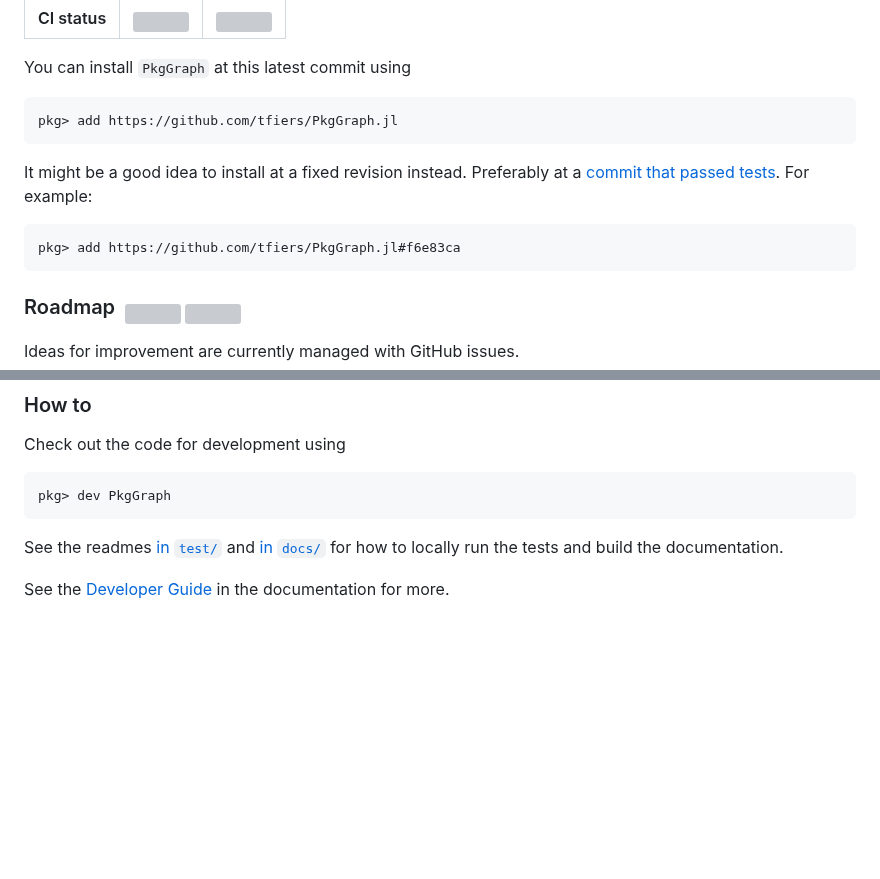
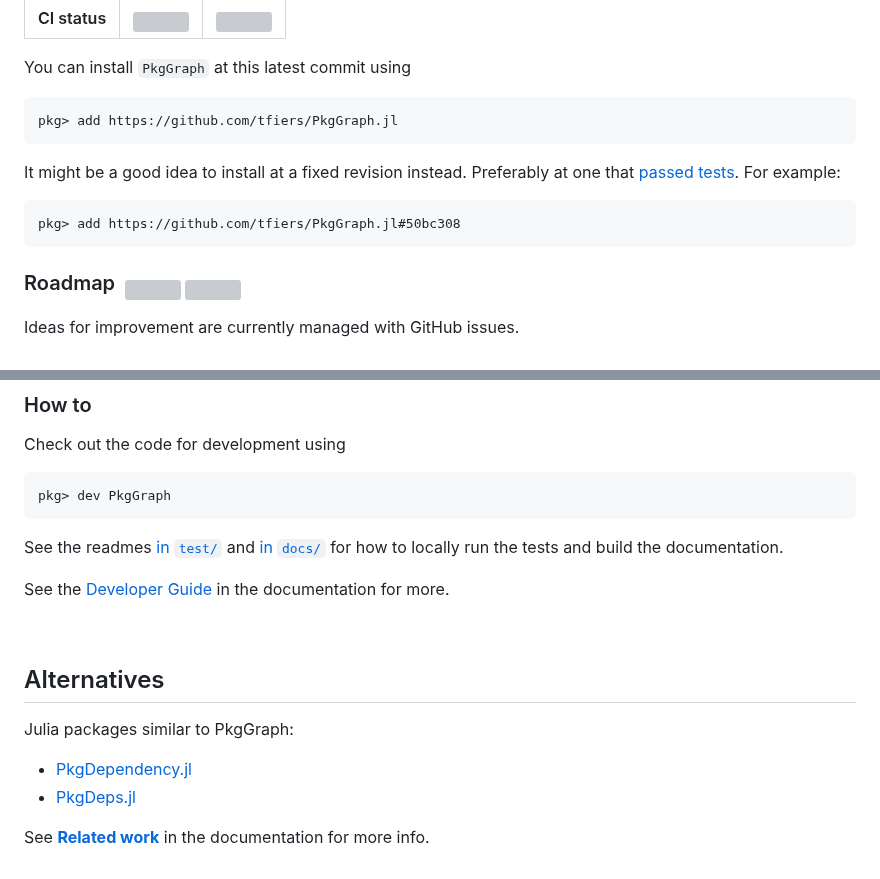
Before and after one commit to tfiers/PkgGraph.jl, a Markdown page: ReadMe.md, 2 parts joined by grey strips. GitHub-like rendering; blank space fills up the shorter version; grey boxes are pictures that could not be loaded.

Commit message:
readme: add Limitations & Alternatives sections
closes #57

(also update dev install commit; and shorter phrasing there)

````diff
--- a/ReadMe.md
+++ b/ReadMe.md
@@ -114,10 +123,10 @@ You can install `PkgGraph` at this latest commit using
 pkg> add https://github.com/tfiers/PkgGraph.jl
 ```
 It might be a good idea to install at a fixed revision instead.
-Preferably at a [commit that passed tests][testhist].
+Preferably at one that [passed tests][testhist].
 For example:
 ```
-pkg> add https://github.com/tfiers/PkgGraph.jl#f6e83ca
+pkg> add https://github.com/tfiers/PkgGraph.jl#50bc308
 ```
 
 [testhist]: https://github.com/tfiers/PkgGraph.jl/actions/workflows/Tests.yml
@@ -173,3 +182,19 @@ for how to locally run the tests and build the documentation.
 See the [Developer Guide][1] in the documentation for more.
 
 [1]: https://tfiers.github.io/PkgGraph.jl/dev/devguide
+
+
+
+<br>
+
+## Alternatives
+
+Julia packages similar to PkgGraph:
+- [PkgDependency.jl]
+- [PkgDeps.jl]
+
+See **[Related work]** in the documentation for more info.
+
+[PkgDependency.jl]: https://github.com/peng1999/PkgDependency.jl
+[PkgDeps.jl]: https://github.com/JuliaEcosystem/PkgDeps.jl
+[Related work]: https://tfiers.github.io/PkgGraph.jl/dev/bg/related-work/
````
Also changed, not shown: other parts of ReadMe.md (+9 -0 lines).
